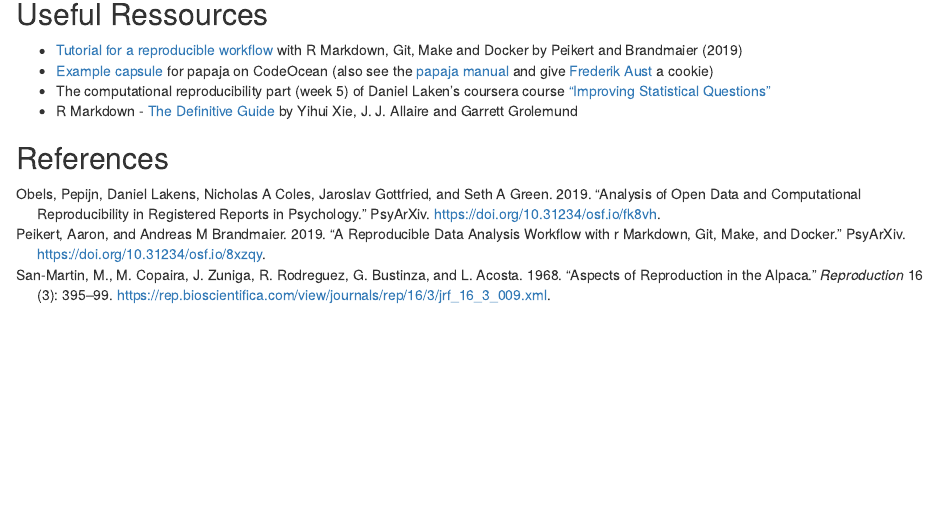
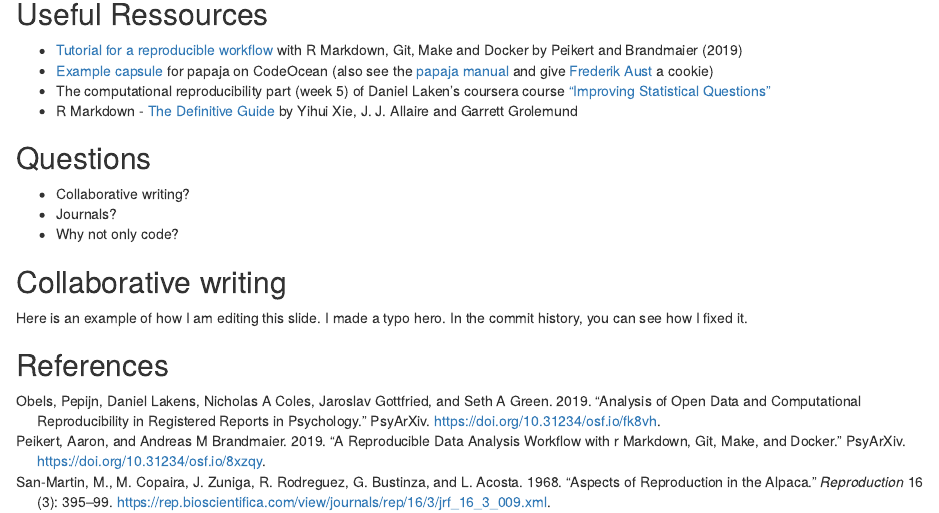
Before and after one commit to einGlasRotwein/MOSM_talk, an R Markdown document (00reproducible_manuscripts.Rmd): the page in a window 1100 px wide, from 8140 px down. Rendered offline with R 4.5, knitr and Pandoc, with nearby package versions; drawn as R Markdown's standard HTML page in place of the format the file asks for; some code elsewhere in the file could not run offline.

Commit message:
implementing questions

```diff
--- a/00reproducible_manuscripts.Rmd
+++ b/00reproducible_manuscripts.Rmd
@@ -245,6 +245,18 @@ Or on the [OSF](https://osf.io/gzf9h/).
 - The computational reproducibility part (week 5) of Daniel Laken's coursera course ["Improving Statistical Questions"](https://www.coursera.org/learn/improving-statistical-questions)
 - R Markdown - [The Definitive Guide](https://bookdown.org/yihui/rmarkdown/) by Yihui Xie, J. J. Allaire and Garrett Grolemund
 
+## Questions
+
+- Collaborative writing?
+- Journals?
+- Why not only code?
+
+## Collaborative writing
+
+Here is an example of how I am editing this slide.
+I made a typo hero.
+In the commit history, you can see how I fixed it.
+
 ## References
 \setlength{\parindent}{-0.2in}
 \setlength{\leftskip}{0.2in}
```
